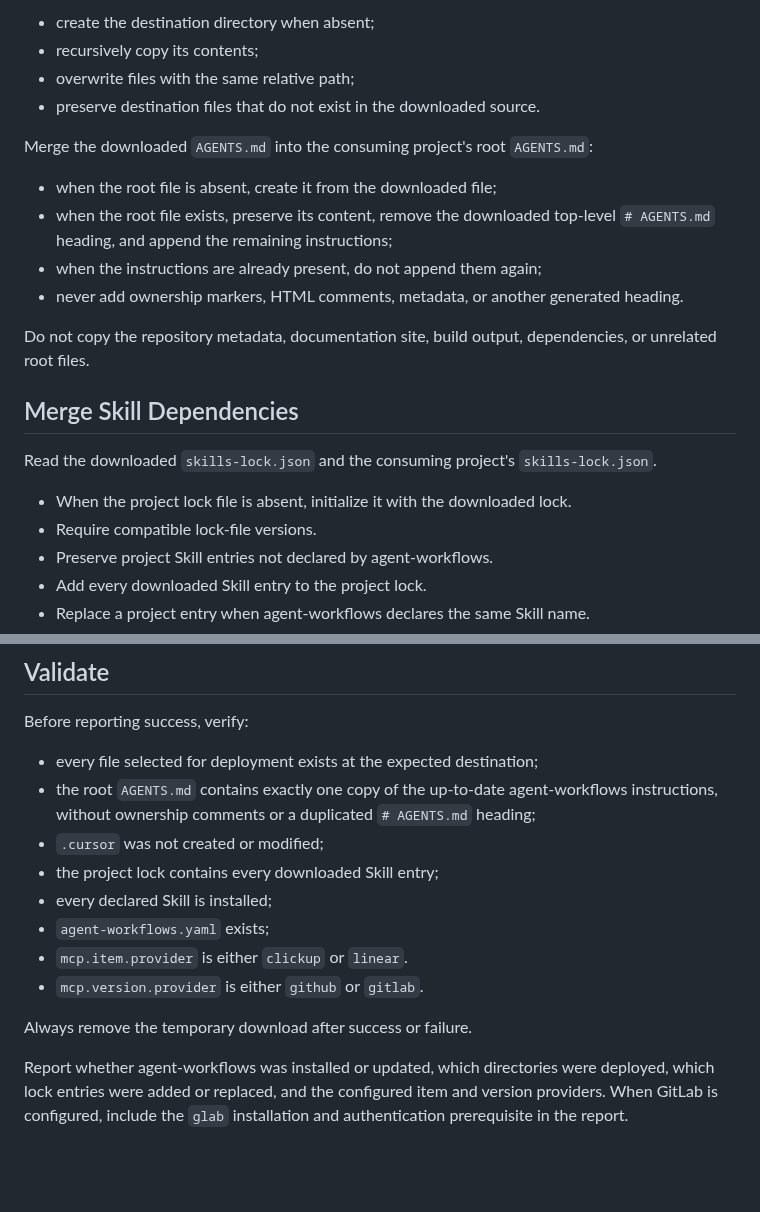
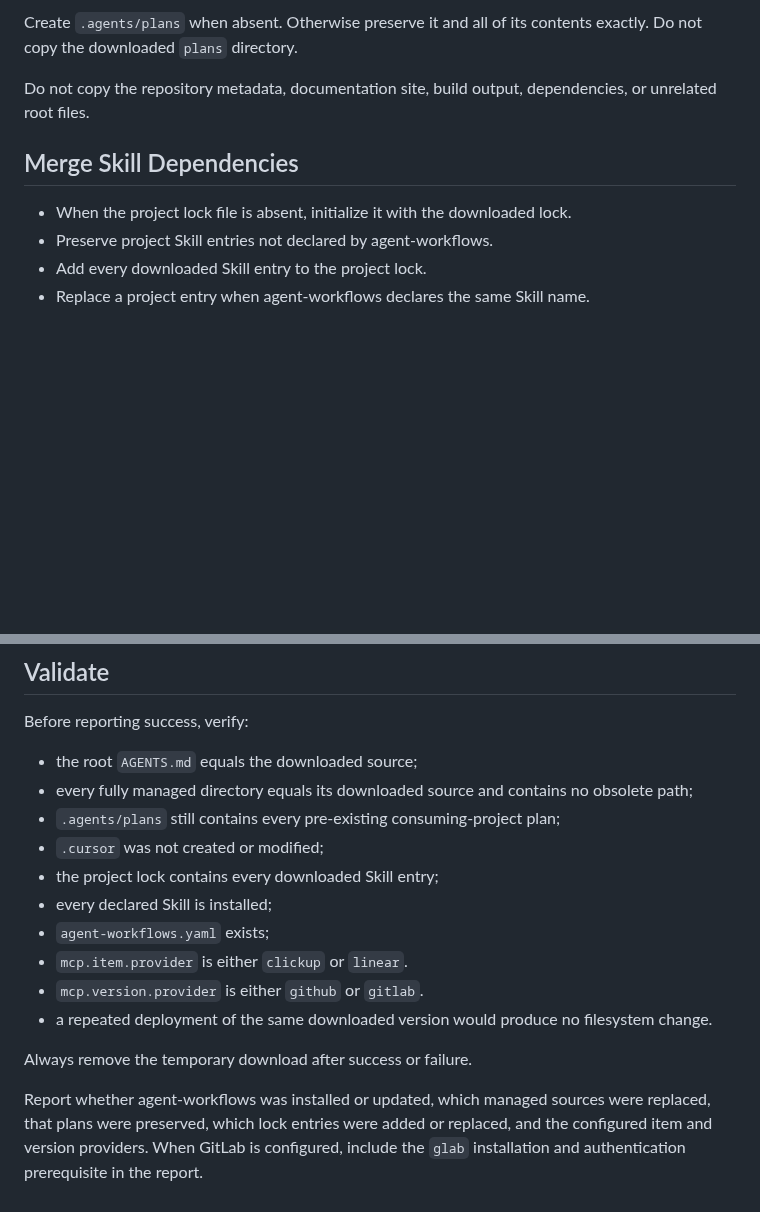
Before and after one commit to cyrilichti/agent-workflows, a Markdown page: skills/agent-workflows/SKILL.md, 2 parts joined by grey strips. GitHub-like rendering; blank space fills up the shorter version.

```diff
--- a/skills/agent-workflows/SKILL.md
+++ b/skills/agent-workflows/SKILL.md
@@ -65,28 +93,13 @@ For every directory:
 
-- create the destination directory when absent;
-- recursively copy its contents;
-- overwrite files with the same relative path;
-- preserve destination files that do not exist in the downloaded source.
-
-Merge the downloaded `AGENTS.md` into the consuming project's root `AGENTS.md`:
-
-- when the root file is absent, create it from the downloaded file;
-- when the root file exists, preserve its content, remove the downloaded
-  top-level `# AGENTS.md` heading, and append the remaining instructions;
-- when the instructions are already present, do not append them again;
-- never add ownership markers, HTML comments, metadata, or another generated
-  heading.
+Create `.agents/plans` when absent. Otherwise preserve it and all of its
+contents exactly. Do not copy the downloaded `plans` directory.
 
 Do not copy the repository metadata, documentation site, build output,
 dependencies, or unrelated root files.
 
 ## Merge Skill Dependencies
 
-Read the downloaded `skills-lock.json` and the consuming project's
-`skills-lock.json`.
-
 - When the project lock file is absent, initialize it with the downloaded lock.
-- Require compatible lock-file versions.
 - Preserve project Skill entries not declared by agent-workflows.
 - Add every downloaded Skill entry to the project lock.
 - Replace a project entry when agent-workflows declares the same Skill name.
@@ -163,20 +176,23 @@ missing `mcp.version.provider`.
 
 Before reporting success, verify:
 
-- every file selected for deployment exists at the expected destination;
-- the root `AGENTS.md` contains exactly one copy of the up-to-date
-  agent-workflows instructions, without ownership comments or a duplicated
-  `# AGENTS.md` heading;
+- the root `AGENTS.md` equals the downloaded source;
+- every fully managed directory equals its downloaded source and contains no
+  obsolete path;
+- `.agents/plans` still contains every pre-existing consuming-project plan;
 - `.cursor` was not created or modified;
 - the project lock contains every downloaded Skill entry;
 - every declared Skill is installed;
 - `agent-workflows.yaml` exists;
 - `mcp.item.provider` is either `clickup` or `linear`.
 - `mcp.version.provider` is either `github` or `gitlab`.
+- a repeated deployment of the same downloaded version would produce no
+  filesystem change.
 
 Always remove the temporary download after success or failure.
 
-Report whether agent-workflows was installed or updated, which directories were
-deployed, which lock entries were added or replaced, and the configured item
-and version providers. When GitLab is configured, include the `glab`
-installation and authentication prerequisite in the report.
+Report whether agent-workflows was installed or updated, which managed sources
+were replaced, that plans were preserved, which lock entries were added or
+replaced, and the configured item and version providers. When GitLab is
+configured, include the `glab` installation and authentication prerequisite in
+the report.
```
Also changed, not shown: other parts of skills/agent-workflows/SKILL.md (+51 -23 lines).
